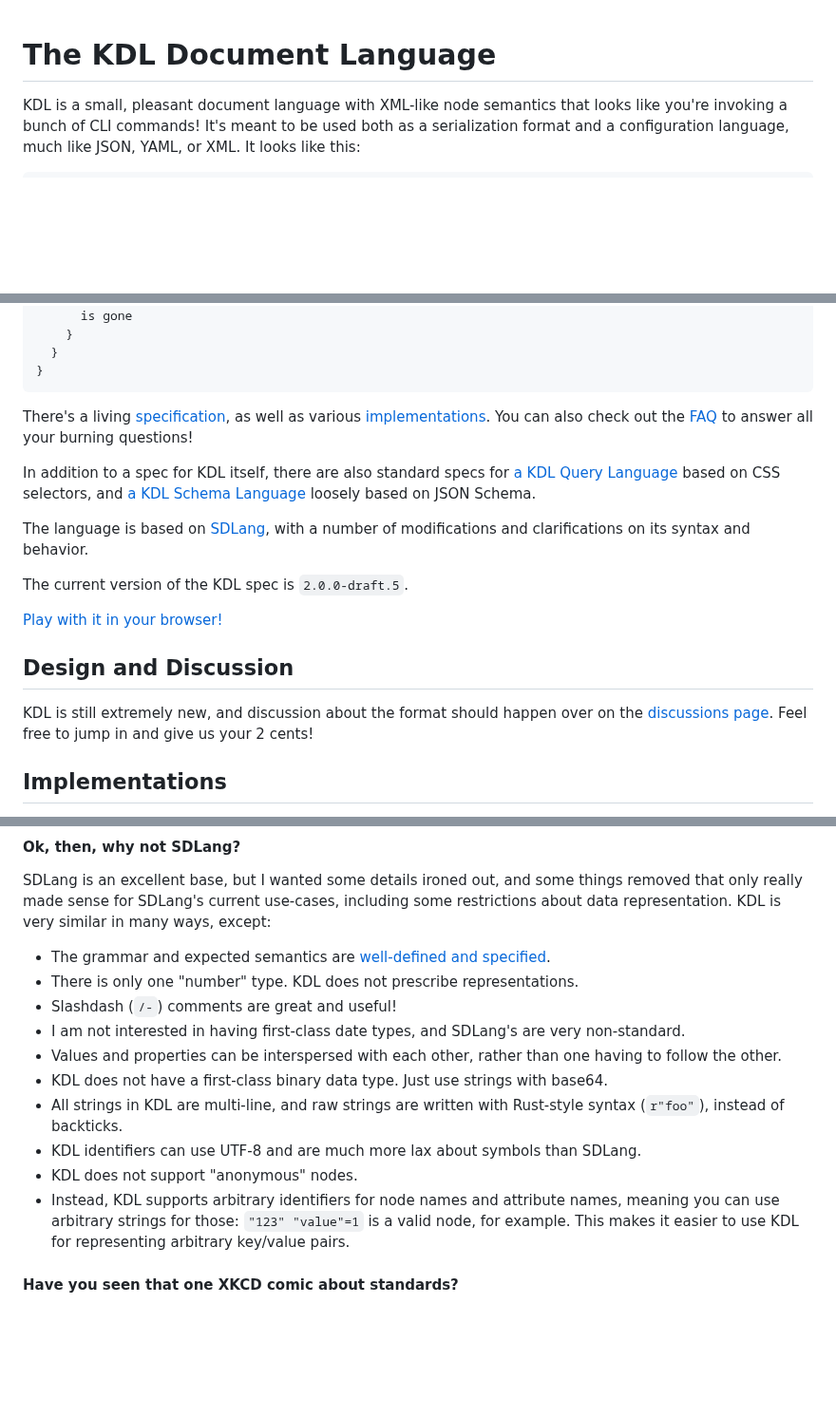
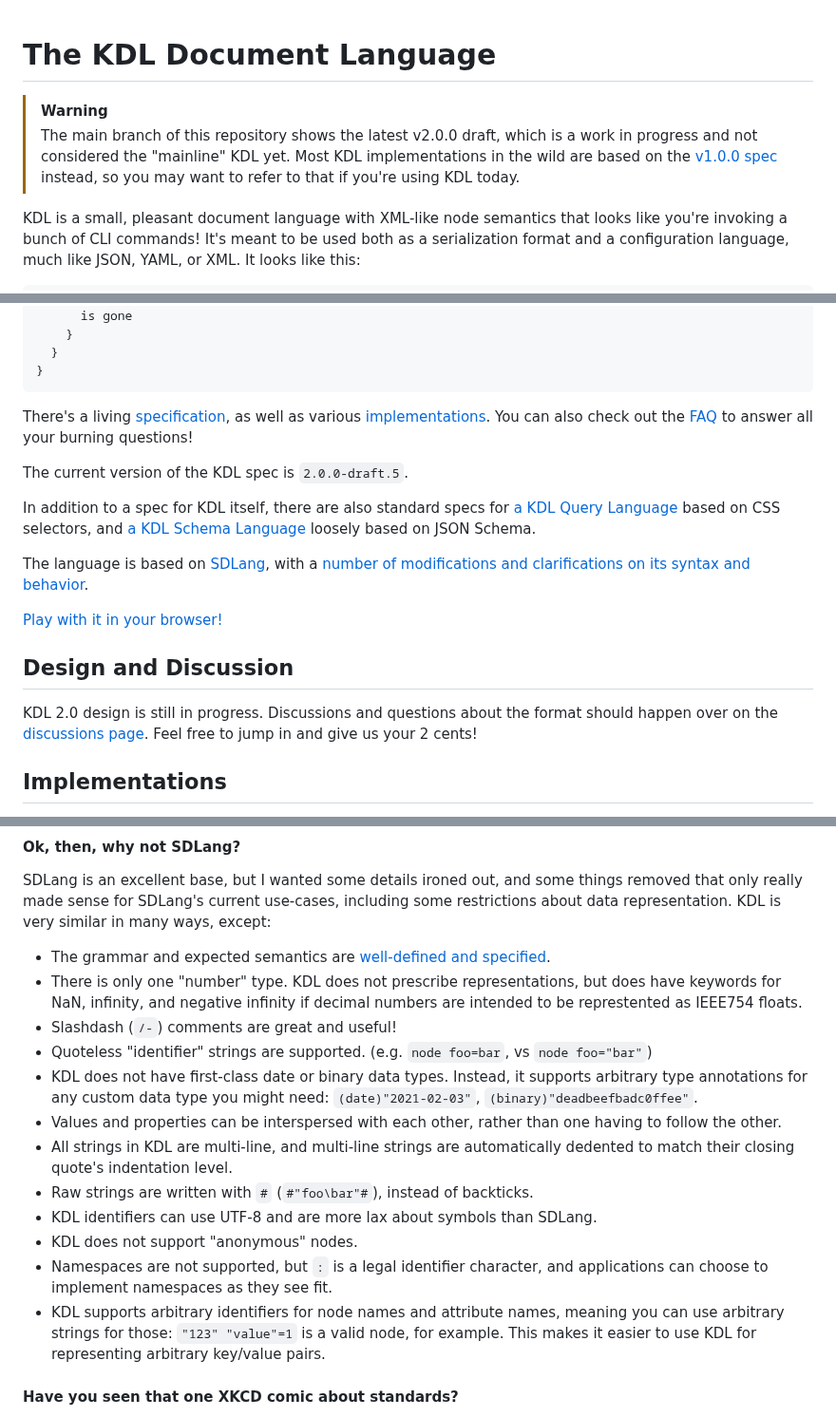
Before and after one commit to kdl-org/kdl, a Markdown page: README.md, 3 parts joined by grey strips. Shown at 95% size. GitHub-like rendering; blank space fills up the shorter version.

Commit message:
prep readme for merging to main

```diff
--- a/README.md
+++ b/README.md
@@ -1,4 +1,11 @@
 # The KDL Document Language
+
+> [!WARNING]
+> The main branch of this repository shows the latest v2.0.0 draft, which is a
+> work in progress and not considered the "mainline" KDL yet. Most KDL
+> implementations in the wild are based on the [v1.0.0
+> spec](https://github.com/kdl-org/kdl/tree/1.0.0) instead, so you may want to
+> refer to that if you're using KDL today.
 
 KDL is a small, pleasant document language with XML-like node semantics that
 looks like you're invoking a bunch of CLI commands! It's meant to be used both
@@ -44,22 +51,23 @@ There's a living [specification](SPEC.md), as well as various
 [implementations](#implementations). You can also check out the [FAQ](#faq) to
 answer all your burning questions!
 
+The current version of the KDL spec is `2.0.0-draft.5`.
+
 In addition to a spec for KDL itself, there are also standard specs for [a KDL
 Query Language](QUERY-SPEC.md) based on CSS selectors, and [a KDL Schema
 Language](SCHEMA-SPEC.md) loosely based on JSON Schema.
 
-The language is based on [SDLang](https://sdlang.org), with a number of
-modifications and clarifications on its syntax and behavior.
-
-The current version of the KDL spec is `2.0.0-draft.5`.
+The language is based on [SDLang](https://sdlang.org), with a [number of
+modifications and clarifications on its syntax and behavior](#why-not-sdlang).
 
 [Play with it in your browser!](https://kdl-play.danini.dev/)
 
 ## Design and Discussion
 
-KDL is still extremely new, and discussion about the format should happen over
-on the [discussions page](https://github.com/kdl-org/kdl/discussions). Feel
-free to jump in and give us your 2 cents!
+KDL 2.0 design is still in progress. Discussions and questions about the format
+should happen over on the [discussions
+page](https://github.com/kdl-org/kdl/discussions). Feel free to jump in and give
+us your 2 cents!
 
 ## Implementations
 
@@ -339,18 +350,23 @@ things removed that only really made sense for SDLang's current use-cases, inclu
 some restrictions about data representation. KDL is very similar in many ways, except:
 
 * The grammar and expected semantics are [well-defined and specified](SPEC.md).
-* There is only one "number" type. KDL does not prescribe representations.
+* There is only one "number" type. KDL does not prescribe representations, but
+  does have keywords for NaN, infinity, and negative infinity if decimal numbers
+  are intended to be represtented as IEEE754 floats.
 * Slashdash (`/-`) comments are great and useful!
-* I am not interested in having first-class date types, and SDLang's are very
-  non-standard.
+* Quoteless "identifier" strings are supported. (e.g. `node foo=bar`, vs `node foo="bar"`)
+* KDL does not have first-class date or binary data types. Instead, it
+  supports arbitrary type annotations for any custom data type you might need:
+  `(date)"2021-02-03"`, `(binary)"deadbeefbadc0ffee"`.
 * Values and properties can be interspersed with each other, rather than one
   having to follow the other.
-* KDL does not have a first-class binary data type. Just use strings with base64.
-* All strings in KDL are multi-line, and raw strings are written with
-  Rust-style syntax (`r"foo"`), instead of backticks.
-* KDL identifiers can use UTF-8 and are much more lax about symbols than SDLang.
+* All strings in KDL are multi-line, and multi-line strings are automatically dedented to match their closing quote's indentation level.
+* Raw strings are written with `#` (`#"foo\bar"#`), instead of backticks.
+* KDL identifiers can use UTF-8 and are more lax about symbols than SDLang.
 * KDL does not support "anonymous" nodes.
-* Instead, KDL supports arbitrary identifiers for node names and attribute
+* Namespaces are not supported, but `:` is a legal identifier character, and applications
+  can choose to implement namespaces as they see fit.
+* KDL supports arbitrary identifiers for node names and attribute
   names, meaning you can use arbitrary strings for those: `"123" "value"=1` is
   a valid node, for example. This makes it easier to use KDL for
   representing arbitrary key/value pairs.
```
Also changed, not shown: other parts of README.md (+3 -0 lines).
